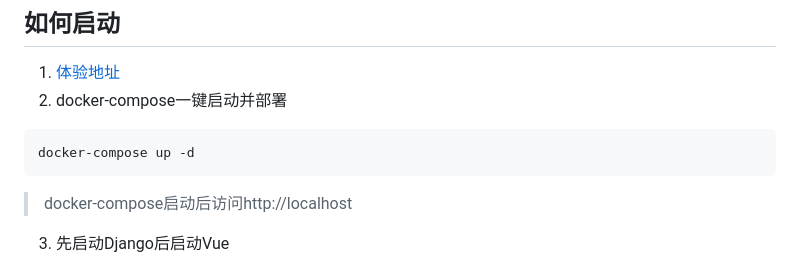
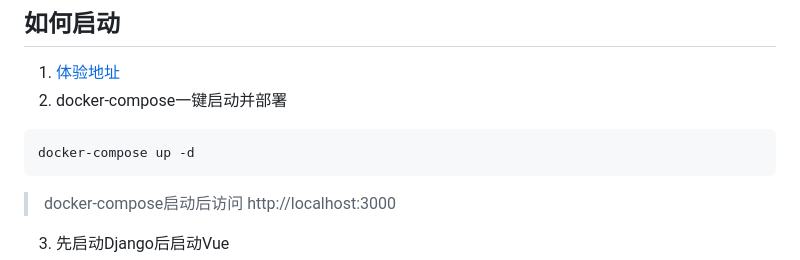
Before and after one commit to zgx949/miniOS, a Markdown page: README.md, the part around one of its changes. Drawn GitHub-style.

Commit message:
docs: improve README
Generated by qwen3.6-35b-a3b via local API.

````diff
--- a/README.md
+++ b/README.md
@@ -10,7 +12,7 @@
 ```shell
 docker-compose up -d
 ```
-> docker-compose启动后访问http://localhost
+> docker-compose启动后访问 http://localhost:3000
 
 3. 先启动Django后启动Vue
 4. docker-compose架构
````
Also changed, not shown: other parts of README.md (+2 -0 lines).
